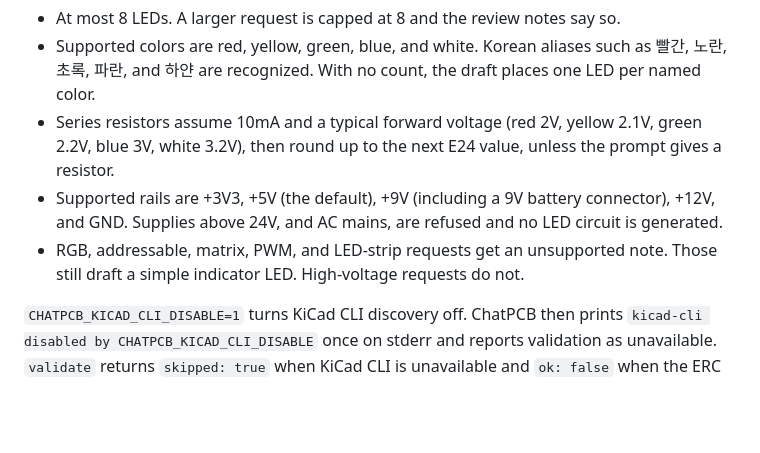
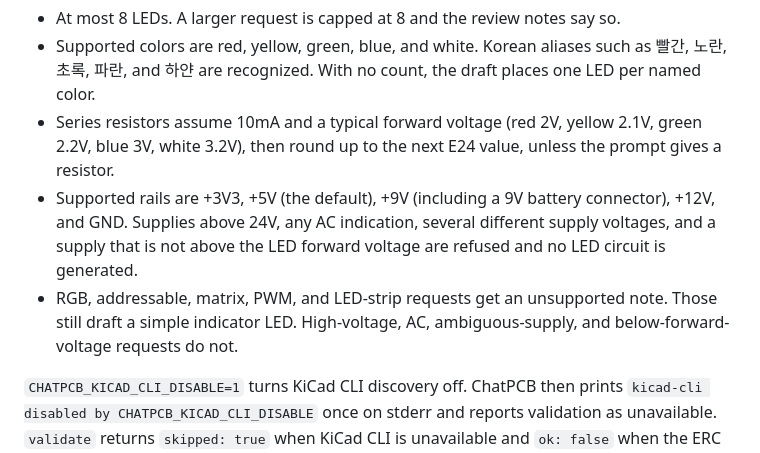
Before and after one commit to guyster323/OH-MY-ChatPCB, a Markdown page: README.md, the part around the change. Rendered like a GitHub page; blank space fills up the shorter version.

Commit message:
docs(readme): list refused AC, ambiguous and below-Vf supplies
Co-authored-by: SUNNY <window98se@gmail.com>

```diff
--- a/README.md
+++ b/README.md
@@ -239,8 +239,8 @@ A prompt that only asks for an LED circuit, with no MCU, USB, sensor, or other b
 - At most 8 LEDs. A larger request is capped at 8 and the review notes say so.
 - Supported colors are red, yellow, green, blue, and white. Korean aliases such as 빨간, 노란, 초록, 파란, and 하얀 are recognized. With no count, the draft places one LED per named color.
 - Series resistors assume 10mA and a typical forward voltage (red 2V, yellow 2.1V, green 2.2V, blue 3V, white 3.2V), then round up to the next E24 value, unless the prompt gives a resistor.
-- Supported rails are +3V3, +5V (the default), +9V (including a 9V battery connector), +12V, and GND. Supplies above 24V, and AC mains, are refused and no LED circuit is generated.
-- RGB, addressable, matrix, PWM, and LED-strip requests get an unsupported note. Those still draft a simple indicator LED. High-voltage requests do not.
+- Supported rails are +3V3, +5V (the default), +9V (including a 9V battery connector), +12V, and GND. Supplies above 24V, any AC indication, several different supply voltages, and a supply that is not above the LED forward voltage are refused and no LED circuit is generated.
+- RGB, addressable, matrix, PWM, and LED-strip requests get an unsupported note. Those still draft a simple indicator LED. High-voltage, AC, ambiguous-supply, and below-forward-voltage requests do not.
 
 `CHATPCB_KICAD_CLI_DISABLE=1` turns KiCad CLI discovery off. ChatPCB then prints `kicad-cli disabled by CHATPCB_KICAD_CLI_DISABLE` once on stderr and reports validation as unavailable. `validate` returns `skipped: true` when KiCad CLI is unavailable and `ok: false` when the ERC JSON report contains `error` severity violations. Warning-only reports stay `ok: true` and include `erc.warningCount` plus `erc.byType`; with KiCad 10.0.7 the CLI example above validates with `0` errors and `2` warnings (`isolated_pin_label`), while `npm run generate:sample` validates with `0` errors and `0` warnings. `simulate` returns `skipped: true` when `ngspice` is unavailable.
 
```
